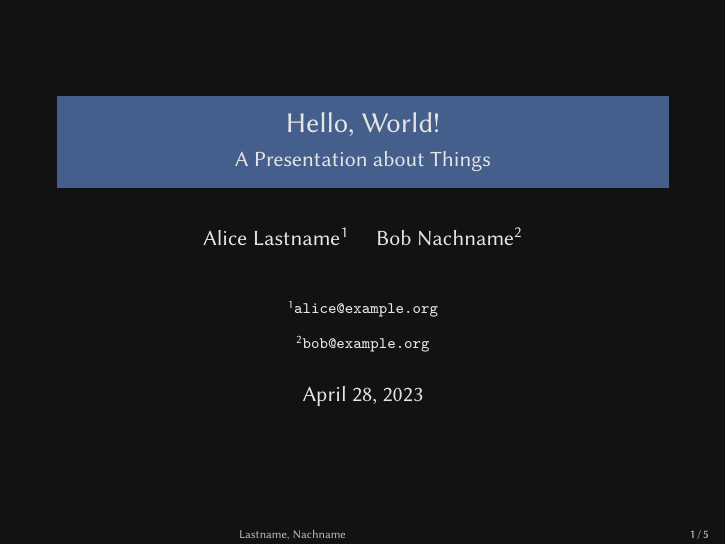
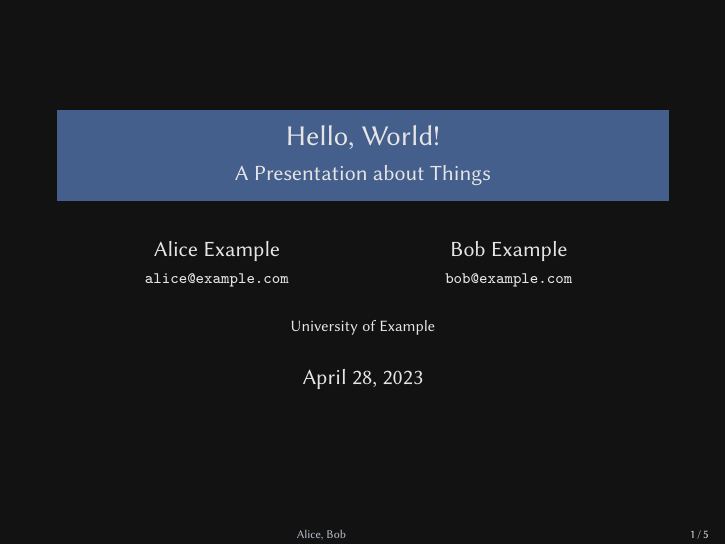
Before and after one commit to jakobbbb/cknopmpf, LaTeX slides (example.tex, which reads cknopmpf.sty): page 1 of 6. Compiled offline with pdfLaTeX.

Commit message:
Emails below names

```diff
--- a/cknopmpf.sty
+++ b/cknopmpf.sty
@@ -30,6 +30,35 @@
   \usepackage[english]{babel}
   \selectlanguage{english}
 \fi
+
+\newcommand*\ckauthorlist{}
+\newlength{\authorwidth}
+\setlength{\authorwidth}{0.45\linewidth}
+\newcommand{\addauthor}[2]{
+  \g@addto@macro\ckauthorlist{
+    \texorpdfstring{%
+      \parbox{\authorwidth}{\centering
+        #1\\%
+        {%
+          \usebeamerfont{institute}%
+          \href{mailto:#2}%
+          {\nolinkurl{#2}}
+        }%
+      }
+    }{%
+      #2
+    }
+  }
+}
+\newcommand{\authorlinebreak}{
+  \g@addto@macro\ckauthorlist{
+    \vspace{1em}
+    \linebreak
+  }
+}
+
+
+\author{\ckauthorlist}
 
 \newcommand*\ckinst{}
 \newcommand{\email}[2][]{
--- a/example.tex
+++ b/example.tex
@@ -10,10 +10,16 @@
 
 \title{Hello, World!}
 \subtitle{A Presentation about Things}
-\author{Alice Lastname\inst{1} \and Bob Nachname\inst{2}}
-\shortauthor{Lastname, Nachname}
-\email[1]{alice@example.org}
-\email[2]{bob@example.org}
+%\author{Alice Lastname\inst{1} \and Bob Nachname\inst{2}}
+
+\addauthor{Alice Example}{alice@example.com}
+\addauthor{Bob Example}{bob@example.com}
+%\authorlinebreak  TODO doesn't look too great...
+%\addauthor{Bob Example}{bob@example.com}
+%\addauthor{Bob Example}{bob@example.com}
+
+\shortauthor{Alice, Bob}
+\institute{University of Example}
 
 %-----------------------------------------------------------------------
 
```
